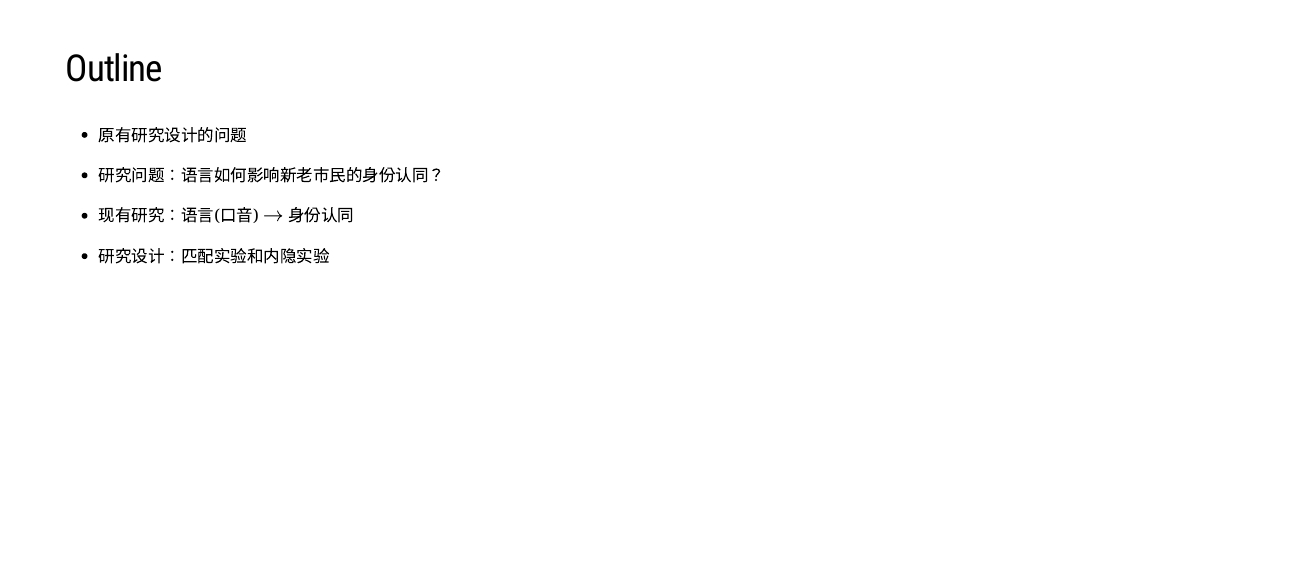
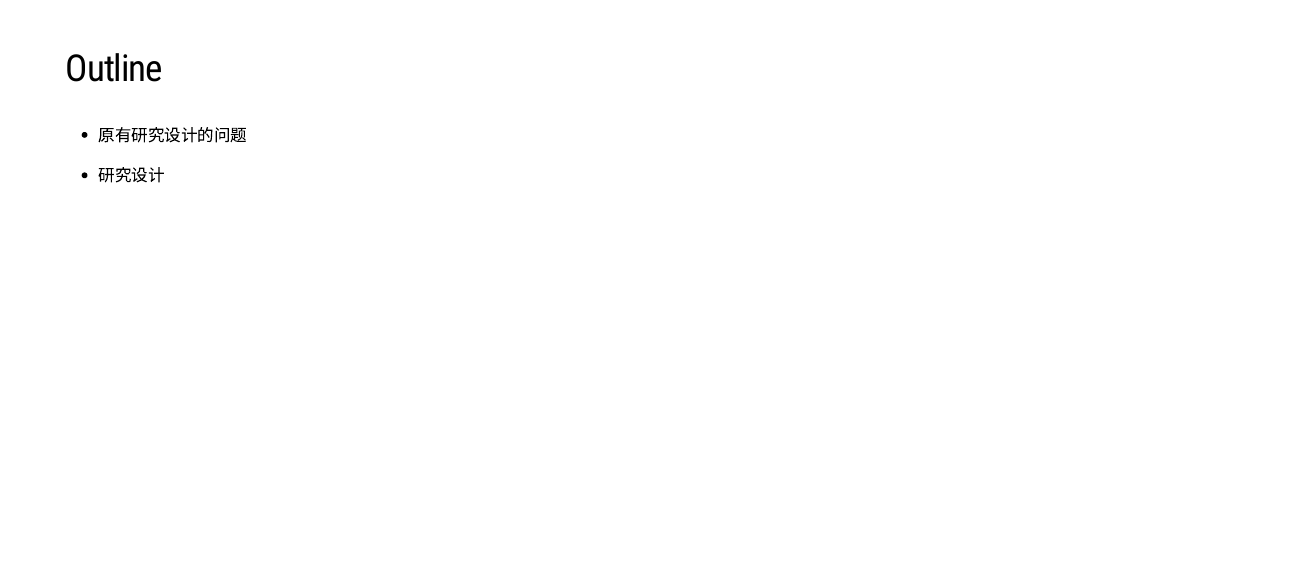
Before and after one commit to syfyufei/online_learning, an R Markdown document (docs/Meeting1.Rmd): page 2 of 13. Rendered offline with R 4.5, knitr and Pandoc, with nearby package versions; the slides are laid out offline by our stand-in for remark.js, each with all of its steps uncovered, in fonts that may differ from those the slides ask for, and without slide numbers, shadows or browser add-ons; a font, style sheet, LaTeX package, included part or bibliography that could not be used is replaced or left out.

Commit message:
Meeting1

```diff
--- a/docs/Meeting1.Rmd
+++ b/docs/Meeting1.Rmd
@@ -22,11 +22,7 @@ output:
 
 - 原有研究设计的问题
 
-- 研究问题：语言如何影响新老市民的身份认同？
-
-- 现有研究：语言(口音) $\rightarrow$ 身份认同
-
-- 研究设计：匹配实验和内隐实验
+- 研究设计
 
 ---
 class: inverse, center, middle
```
Also changed, not shown: 1 other file.
